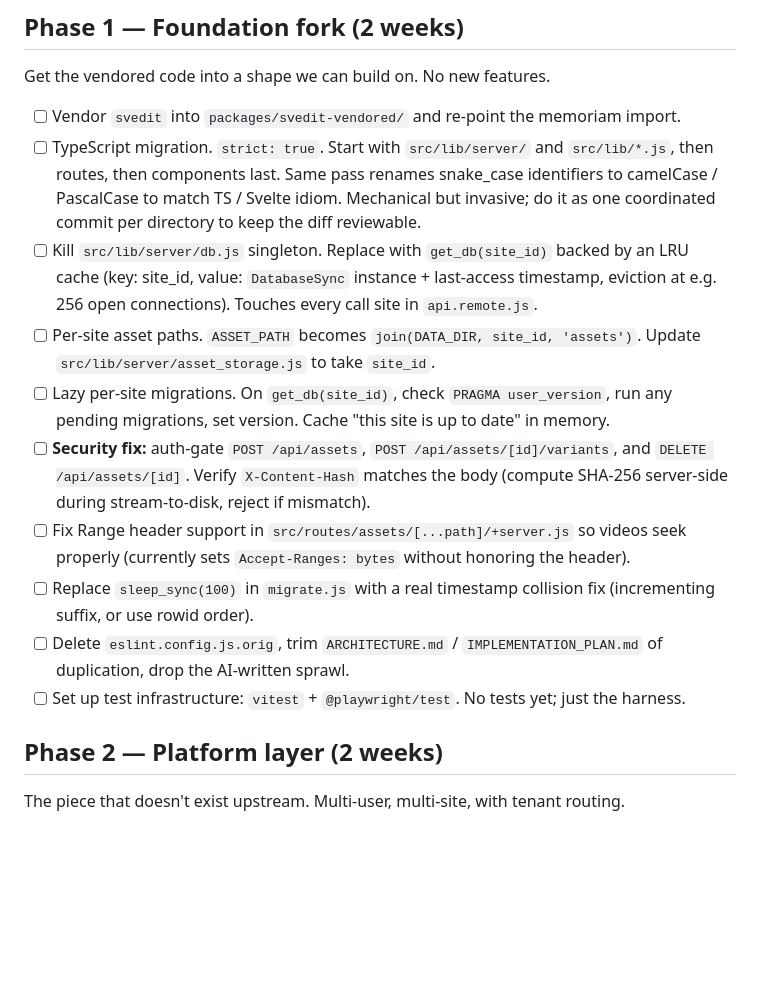
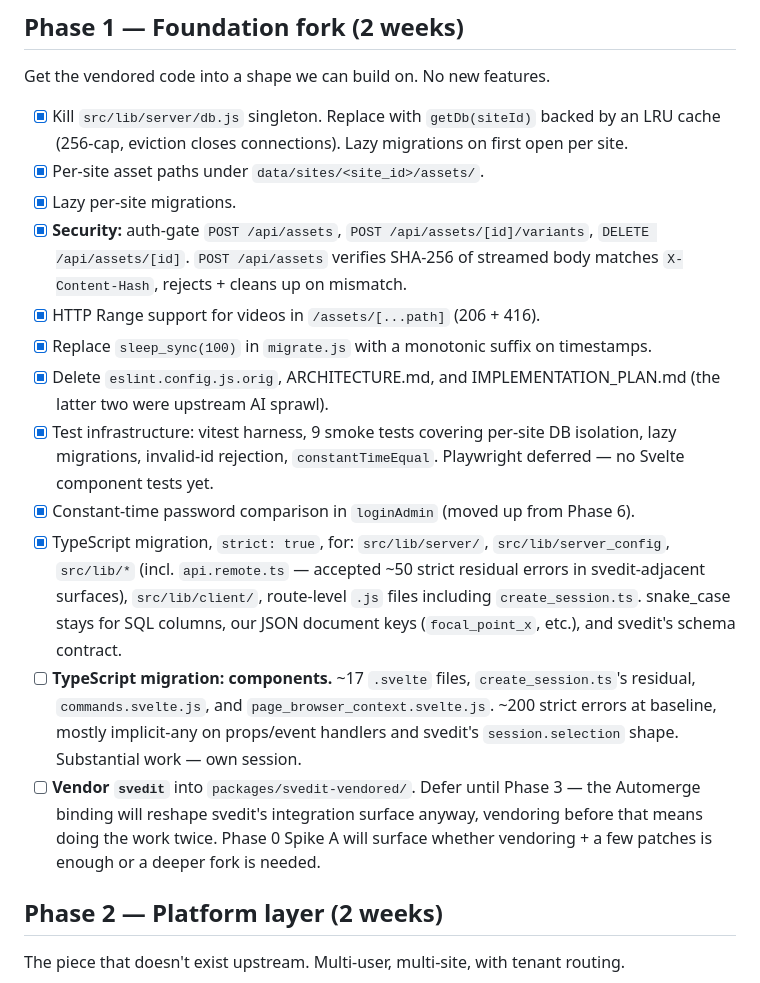
Before and after one commit to hasparus/eclectic, a Markdown page: packages/memoriam/PLAN.md, the part around the change. GitHub-like rendering; blank space fills up the shorter version.

Commit message:
memoriam: mark Phase 1 progress; queue components TS as own session
Update Phase 1 checklist with what landed this session. The bulk
of Phase 1 is done: per-site DB + asset isolation, all asset
endpoint security fixes, Range support, TS migration through
src/lib/, src/lib/client/, src/lib/server/, and the route-level
.js files including create_session.ts.

Two items genuinely belong in their own session:

1. Component TS migration — 17 .svelte files plus
   commands.svelte.js and page_browser_context.svelte.js with
   ~200 strict errors at baseline (mostly implicit-any on props
   and svedit selection shape). Substantial focused work.

2. Vendor svedit — deferred to Phase 3 because the Automerge
   binding will reshape svedit's integration surface; vendoring
   ahead of that means doing the work twice.

https://claude.ai/code/session_01WJ3gBGa9snAuRVBQKemXhG

```diff
--- a/packages/memoriam/PLAN.md
+++ b/packages/memoriam/PLAN.md
@@ -100,38 +100,47 @@ Output of phase 0: go/no-go decision + a concrete shape for the binding.
 
 Get the vendored code into a shape we can build on. No new features.
 
-- [ ] Vendor `svedit` into `packages/svedit-vendored/` and re-point the
-      memoriam import.
-- [ ] TypeScript migration. `strict: true`. Start with `src/lib/server/`
-      and `src/lib/*.js`, then routes, then components last. Same
-      pass renames snake_case identifiers to camelCase / PascalCase
-      to match TS / Svelte idiom. Mechanical but invasive; do it as
-      one coordinated commit per directory to keep the diff
-      reviewable.
-- [ ] Kill `src/lib/server/db.js` singleton. Replace with
-      `get_db(site_id)` backed by an LRU cache (key: site_id, value:
-      `DatabaseSync` instance + last-access timestamp, eviction at e.g.
-      256 open connections). Touches every call site in `api.remote.js`.
-- [ ] Per-site asset paths. `ASSET_PATH` becomes
-      `join(DATA_DIR, site_id, 'assets')`. Update
-      `src/lib/server/asset_storage.js` to take `site_id`.
-- [ ] Lazy per-site migrations. On `get_db(site_id)`, check
-      `PRAGMA user_version`, run any pending migrations, set version.
-      Cache "this site is up to date" in memory.
-- [ ] **Security fix:** auth-gate `POST /api/assets`,
-      `POST /api/assets/[id]/variants`, and `DELETE /api/assets/[id]`.
-      Verify `X-Content-Hash` matches the body (compute SHA-256
-      server-side during stream-to-disk, reject if mismatch).
-- [ ] Fix Range header support in `src/routes/assets/[...path]/+server.js`
-      so videos seek properly (currently sets `Accept-Ranges: bytes`
-      without honoring the header).
-- [ ] Replace `sleep_sync(100)` in `migrate.js` with a real timestamp
-      collision fix (incrementing suffix, or use rowid order).
-- [ ] Delete `eslint.config.js.orig`, trim `ARCHITECTURE.md` /
-      `IMPLEMENTATION_PLAN.md` of duplication, drop the AI-written
-      sprawl.
-- [ ] Set up test infrastructure: `vitest` + `@playwright/test`. No
-      tests yet; just the harness.
+- [x] Kill `src/lib/server/db.js` singleton. Replace with
+      `getDb(siteId)` backed by an LRU cache (256-cap, eviction
+      closes connections). Lazy migrations on first open per site.
+- [x] Per-site asset paths under `data/sites/<site_id>/assets/`.
+- [x] Lazy per-site migrations.
+- [x] **Security:** auth-gate `POST /api/assets`,
+      `POST /api/assets/[id]/variants`, `DELETE /api/assets/[id]`.
+      `POST /api/assets` verifies SHA-256 of streamed body matches
+      `X-Content-Hash`, rejects + cleans up on mismatch.
+- [x] HTTP Range support for videos in `/assets/[...path]` (206 +
+      416).
+- [x] Replace `sleep_sync(100)` in `migrate.js` with a monotonic
+      suffix on timestamps.
+- [x] Delete `eslint.config.js.orig`, ARCHITECTURE.md, and
+      IMPLEMENTATION_PLAN.md (the latter two were upstream AI
+      sprawl).
+- [x] Test infrastructure: vitest harness, 9 smoke tests covering
+      per-site DB isolation, lazy migrations, invalid-id rejection,
+      `constantTimeEqual`. Playwright deferred — no Svelte
+      component tests yet.
+- [x] Constant-time password comparison in `loginAdmin` (moved up
+      from Phase 6).
+- [x] TypeScript migration, `strict: true`, for:
+      `src/lib/server/`, `src/lib/server_config`, `src/lib/*` (incl.
+      `api.remote.ts` — accepted ~50 strict residual errors in
+      svedit-adjacent surfaces), `src/lib/client/`, route-level
+      `.js` files including `create_session.ts`. snake_case stays
+      for SQL columns, our JSON document keys (`focal_point_x`,
+      etc.), and svedit's schema contract.
+- [ ] **TypeScript migration: components.** ~17 `.svelte` files,
+      `create_session.ts`'s residual, `commands.svelte.js`, and
+      `page_browser_context.svelte.js`. ~200 strict errors at
+      baseline, mostly implicit-any on props/event handlers and
+      svedit's `session.selection` shape. Substantial work — own
+      session.
+- [ ] **Vendor `svedit`** into `packages/svedit-vendored/`. Defer
+      until Phase 3 — the Automerge binding will reshape svedit's
+      integration surface anyway, vendoring before that means
+      doing the work twice. Phase 0 Spike A will surface whether
+      vendoring + a few patches is enough or a deeper fork is
+      needed.
 
 ## Phase 2 — Platform layer (2 weeks)
 
```
